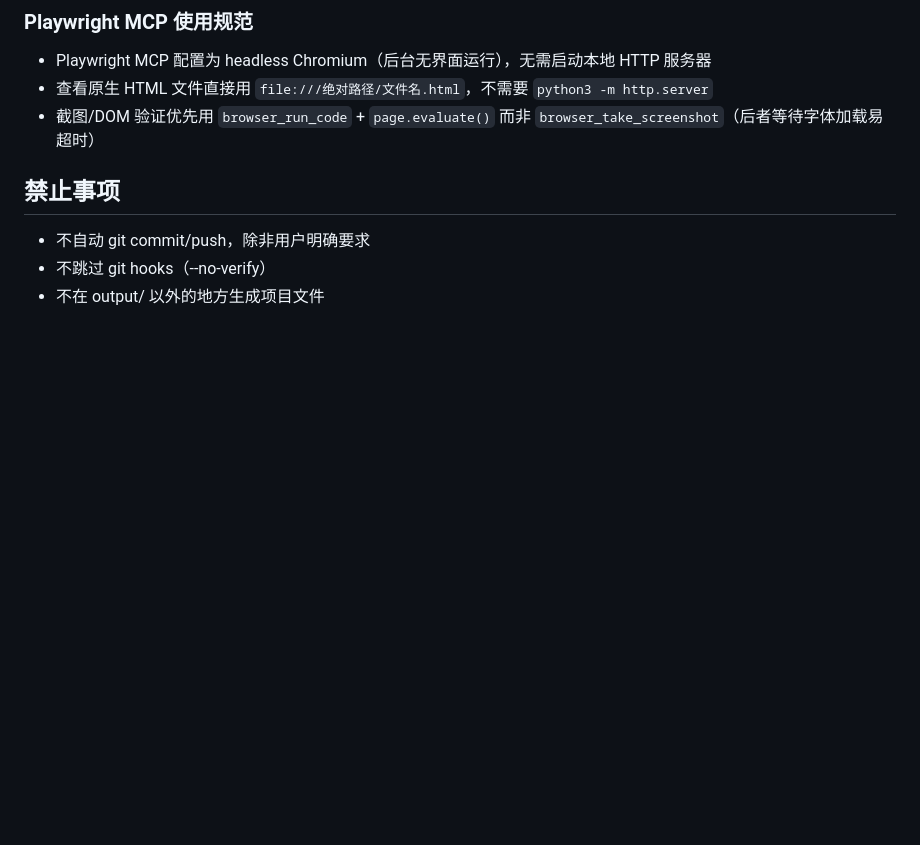
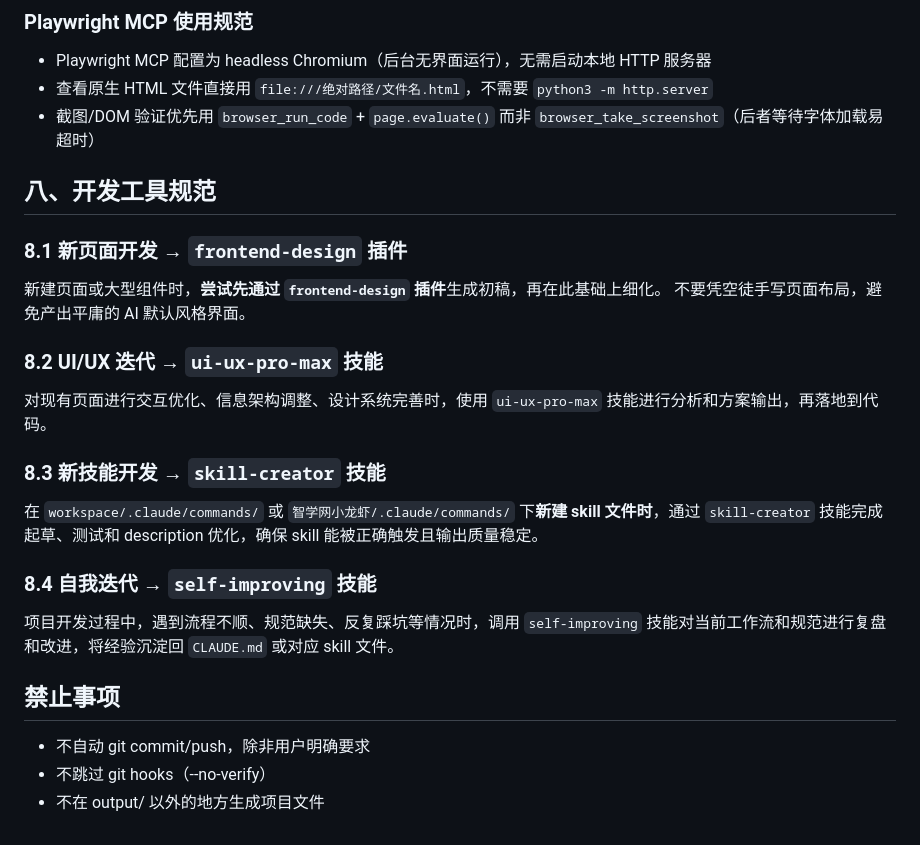
Before and after one commit to K3tty5555/AI_PM, a Markdown page: CLAUDE.md, the part around the change. GitHub-like rendering; blank space fills up the shorter version.

Commit message:
docs: 新增开发工具规范——frontend-design/ui-ux-pro-max/skill-creator/self-improving

```diff
--- a/CLAUDE.md
+++ b/CLAUDE.md
@@ -62,6 +62,25 @@ README.md                  项目介绍
 - 查看原生 HTML 文件直接用 `file:///绝对路径/文件名.html`，不需要 `python3 -m http.server`
 - 截图/DOM 验证优先用 `browser_run_code` + `page.evaluate()` 而非 `browser_take_screenshot`（后者等待字体加载易超时）
 
+## 八、开发工具规范
+
+### 8.1 新页面开发 → `frontend-design` 插件
+
+新建页面或大型组件时，**尝试先通过 `frontend-design` 插件**生成初稿，再在此基础上细化。
+不要凭空徒手写页面布局，避免产出平庸的 AI 默认风格界面。
+
+### 8.2 UI/UX 迭代 → `ui-ux-pro-max` 技能
+
+对现有页面进行交互优化、信息架构调整、设计系统完善时，使用 `ui-ux-pro-max` 技能进行分析和方案输出，再落地到代码。
+
+### 8.3 新技能开发 → `skill-creator` 技能
+
+在 `workspace/.claude/commands/` 或 `智学网小龙虾/.claude/commands/` 下**新建 skill 文件时**，通过 `skill-creator` 技能完成起草、测试和 description 优化，确保 skill 能被正确触发且输出质量稳定。
+
+### 8.4 自我迭代 → `self-improving` 技能
+
+项目开发过程中，遇到流程不顺、规范缺失、反复踩坑等情况时，调用 `self-improving` 技能对当前工作流和规范进行复盘和改进，将经验沉淀回 `CLAUDE.md` 或对应 skill 文件。
+
 ## 禁止事项
 
 - 不自动 git commit/push，除非用户明确要求
```
